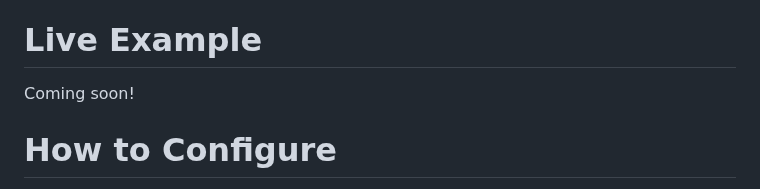
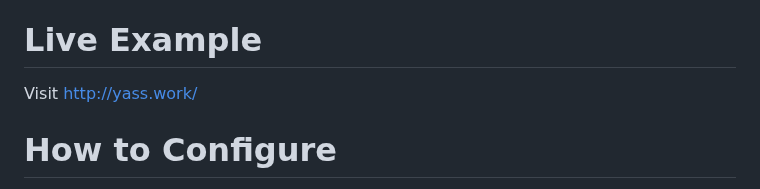
Before and after one commit to natehouk/flow-ai-hackathon-2023, a Markdown page: README.md, the part around the change. Drawn GitHub-style.

```diff
--- a/README.md
+++ b/README.md
@@ -74,7 +74,7 @@ Made with ❤️ in Amsterdam by the following team:
 
 # Live Example
 
-Coming soon!
+Visit [http://yass.work/](http://yass.work/)
 
 # How to Configure
 Create a file in the root directory called `.env` and replace `<openai-api-key>` with your [OpenAI API key](https://openai.com/blog/openai-api), [NewsAPI key](https://newsapi.org), [Whisper API Key](https://whisperapi.com), choose an OpenAI GPT model ("gpt-4", "gpt-3.5-turbo", etc) and set the system prompt:
```
